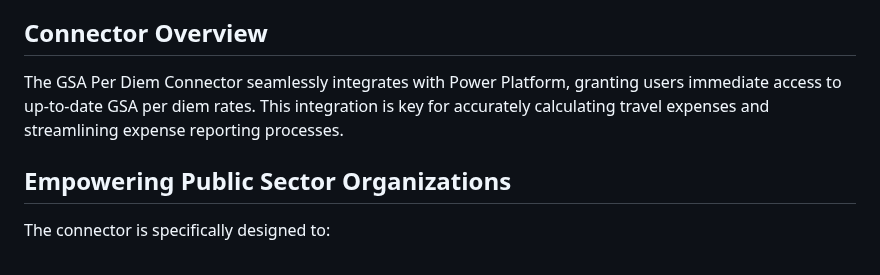
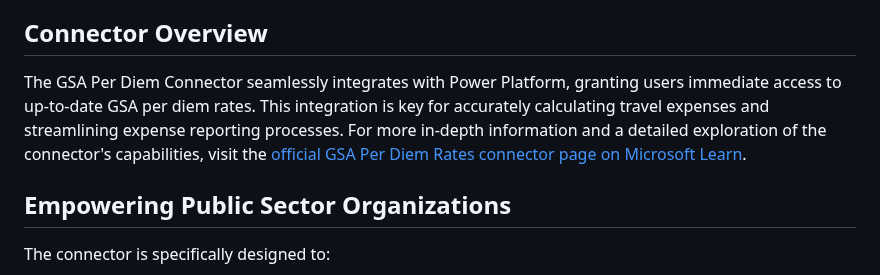
Before and after one commit to rwilson504/Blogger, a Markdown page: gsa-per-diem-connector/gsa-per-diem-connector.md, the part around one of its changes. Drawn GitHub-style.

```diff
--- a/gsa-per-diem-connector/gsa-per-diem-connector.md
+++ b/gsa-per-diem-connector/gsa-per-diem-connector.md
@@ -10,7 +10,7 @@ Per diem rates, set by the U.S. General Services Administration (GSA), are daily
 Developing this connector involved aligning with Microsoft's [certification submission guidelines](https://learn.microsoft.com/en-us/connectors/custom-connectors/certification-submission-ip), ensuring both functionality and compliance. The approval signifies the connector's readiness to serve the public sector's specific needs.
 
 ## Connector Overview
-The GSA Per Diem Connector seamlessly integrates with Power Platform, granting users immediate access to up-to-date GSA per diem rates. This integration is key for accurately calculating travel expenses and streamlining expense reporting processes.
+The GSA Per Diem Connector seamlessly integrates with Power Platform, granting users immediate access to up-to-date GSA per diem rates. This integration is key for accurately calculating travel expenses and streamlining expense reporting processes. For more in-depth information and a detailed exploration of the connector's capabilities, visit the [official GSA Per Diem Rates connector page on Microsoft Learn](https://learn.microsoft.com/en-us/connectors/gsaperdiem/).
 
 ## Empowering Public Sector Organizations
 The connector is specifically designed to:
```
Also changed, not shown: other parts of gsa-per-diem-connector/gsa-per-diem-connector.md (+1 -1 lines).
